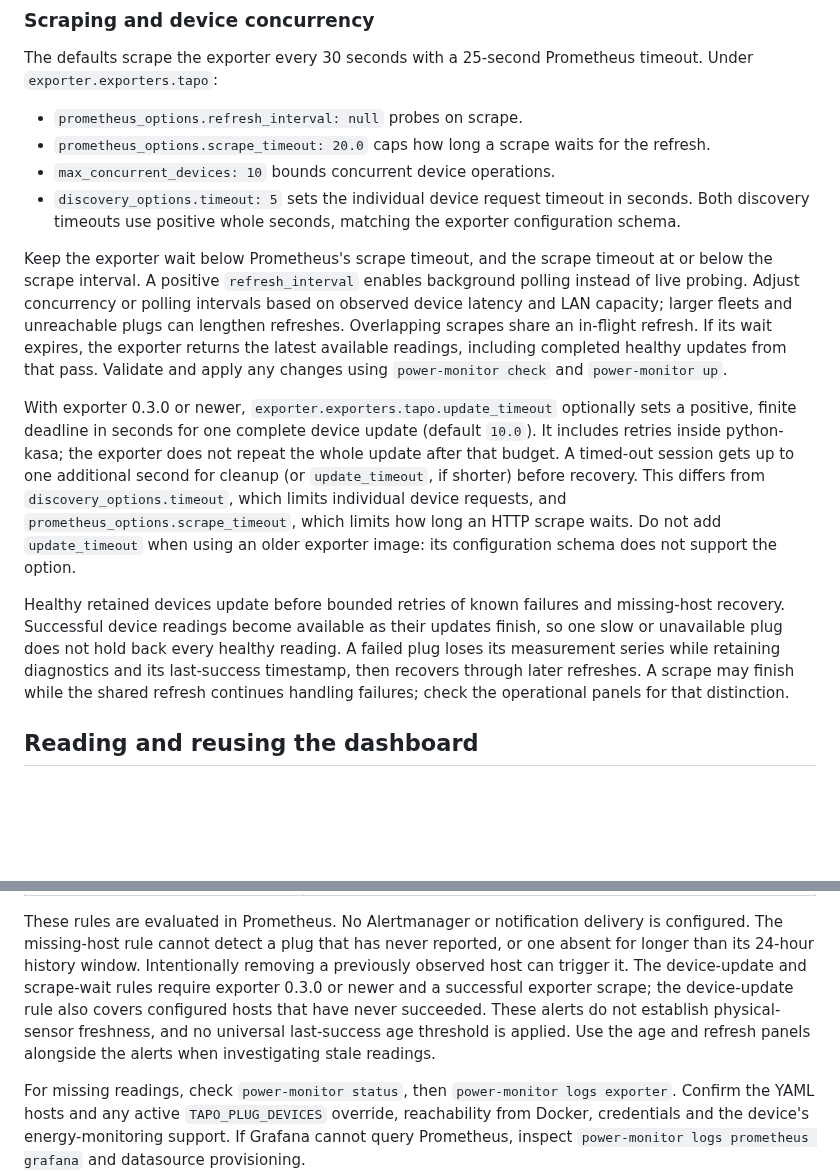
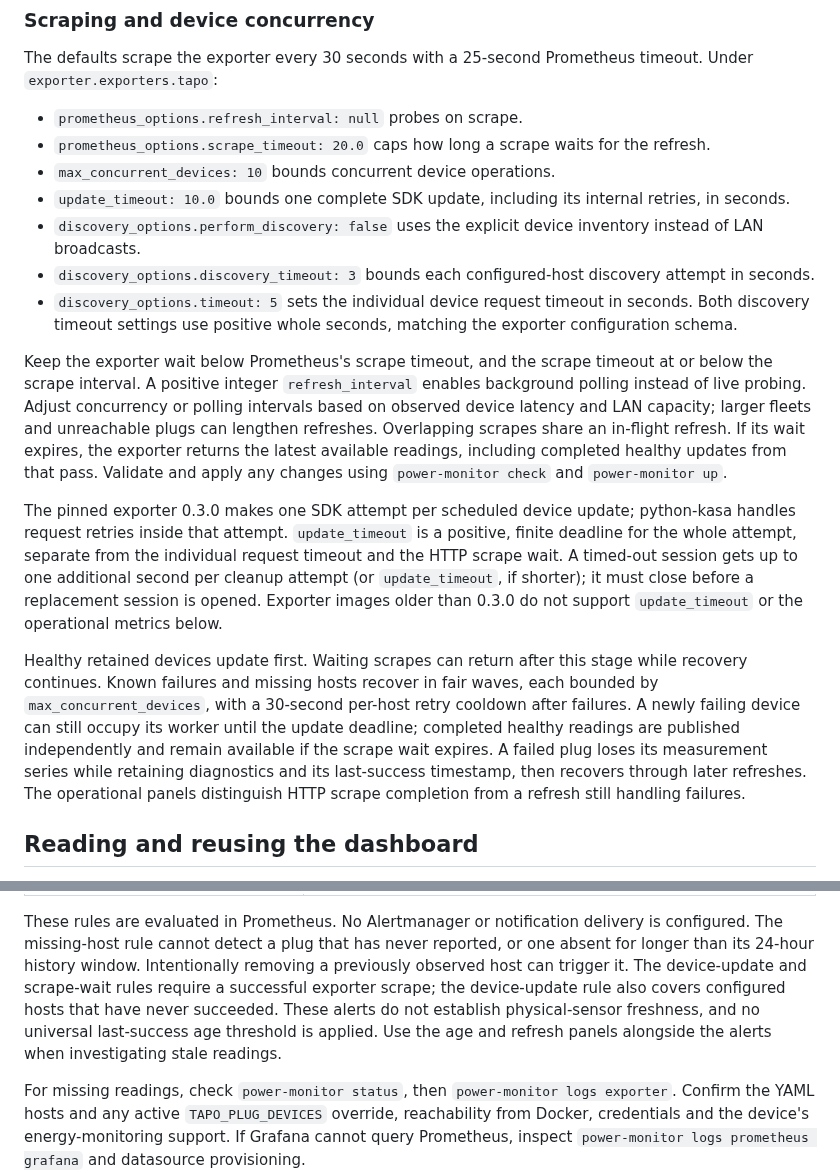
Before and after one commit to andylamp/grafana-tp-link, a Markdown page: README.md, 2 parts joined by grey strips. GitHub-like rendering; blank space fills up the shorter version.

```diff
--- a/README.md
+++ b/README.md
@@ -345,29 +364,31 @@ Under `exporter.exporters.tapo`:
 - `prometheus_options.refresh_interval: null` probes on scrape.
 - `prometheus_options.scrape_timeout: 20.0` caps how long a scrape waits for the refresh.
 - `max_concurrent_devices: 10` bounds concurrent device operations.
+- `update_timeout: 10.0` bounds one complete SDK update, including its internal retries, in seconds.
+- `discovery_options.perform_discovery: false` uses the explicit device inventory instead of LAN broadcasts.
+- `discovery_options.discovery_timeout: 3` bounds each configured-host discovery attempt in seconds.
 - `discovery_options.timeout: 5` sets the individual device request timeout in seconds.
-  Both discovery timeouts use positive whole seconds, matching the exporter configuration schema.
+  Both discovery timeout settings use positive whole seconds, matching the exporter configuration schema.
 
 Keep the exporter wait below Prometheus's scrape timeout, and the scrape timeout at or below the scrape interval.
-A positive `refresh_interval` enables background polling instead of live probing. Adjust concurrency or polling intervals
-based on observed device latency and LAN capacity; larger fleets and unreachable plugs can lengthen refreshes.
+A positive integer `refresh_interval` enables background polling instead of live probing. Adjust concurrency or polling
+intervals based on observed device latency and LAN capacity; larger fleets and unreachable plugs can lengthen refreshes.
 Overlapping scrapes share an in-flight refresh. If its wait expires, the exporter returns the latest available readings,
 including completed healthy updates from that pass.
 Validate and apply any changes using `power-monitor check` and `power-monitor up`.
 
-With exporter 0.3.0 or newer, `exporter.exporters.tapo.update_timeout` optionally sets a positive, finite deadline in
-seconds for one complete device update (default `10.0`). It includes retries inside python-kasa; the exporter does not
-repeat the whole update after that budget. A timed-out session gets up to one additional second for cleanup
-(or `update_timeout`, if shorter) before recovery.
-This differs from `discovery_options.timeout`, which limits individual device requests, and
-`prometheus_options.scrape_timeout`, which limits how long an HTTP scrape waits. Do not add `update_timeout` when
-using an older exporter image: its configuration schema does not support the option.
+The pinned exporter 0.3.0 makes one SDK attempt per scheduled device update; python-kasa handles request retries
+inside that attempt. `update_timeout` is a positive, finite deadline for the whole attempt, separate from the individual
+request timeout and the HTTP scrape wait. A timed-out session gets up to one additional second per cleanup attempt
+(or `update_timeout`, if shorter); it must close before a replacement session is opened. Exporter images older than
+0.3.0 do not support `update_timeout` or the operational metrics below.
 
-Healthy retained devices update before bounded retries of known failures and missing-host recovery. Successful device
-readings become available as their updates finish, so one slow or unavailable plug does not hold back every healthy
-reading. A failed plug loses its measurement series while retaining diagnostics and its last-success timestamp, then
-recovers through later refreshes. A scrape may finish while the shared refresh continues handling failures; check the
-operational panels for that distinction.
+Healthy retained devices update first. Waiting scrapes can return after this stage while recovery continues.
+Known failures and missing hosts recover in fair waves, each bounded by `max_concurrent_devices`, with a 30-second
+per-host retry cooldown after failures. A newly failing device can still occupy its worker until the update deadline;
+completed healthy readings are published independently and remain available if the scrape wait expires.
+A failed plug loses its measurement series while retaining diagnostics and its last-success timestamp, then recovers
+through later refreshes. The operational panels distinguish HTTP scrape completion from a refresh still handling failures.
 
 ## Reading and reusing the dashboard
 
@@ -454,9 +478,9 @@ SDK update attempts and therefore do not increment the update counters.
 These rules are evaluated in Prometheus. No Alertmanager or notification delivery is configured.
 The missing-host rule cannot detect a plug that has never reported, or one absent for longer than its 24-hour history
 window. Intentionally removing a previously observed host can trigger it. The device-update and scrape-wait rules require
-exporter 0.3.0 or newer and a successful exporter scrape; the device-update rule also covers configured hosts that have
-never succeeded. These alerts do not establish physical-sensor freshness, and no universal last-success age threshold is
-applied. Use the age and refresh panels alongside the alerts when investigating stale readings.
+a successful exporter scrape; the device-update rule also covers configured hosts that have never succeeded.
+These alerts do not establish physical-sensor freshness, and no universal last-success age threshold is applied.
+Use the age and refresh panels alongside the alerts when investigating stale readings.
 
 For missing readings, check `power-monitor status`, then `power-monitor logs exporter`.
 Confirm the YAML hosts and any active `TAPO_PLUG_DEVICES` override, reachability from Docker, credentials
```
Also changed, not shown: other parts of README.md (+39 -16 lines), assets/exporter-health.png (added), assets/power-dashboard.png.
